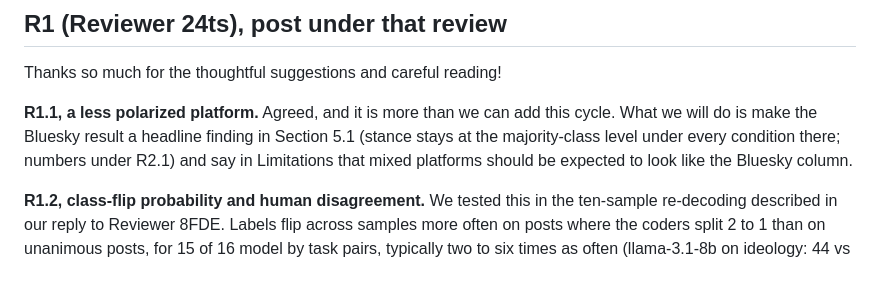
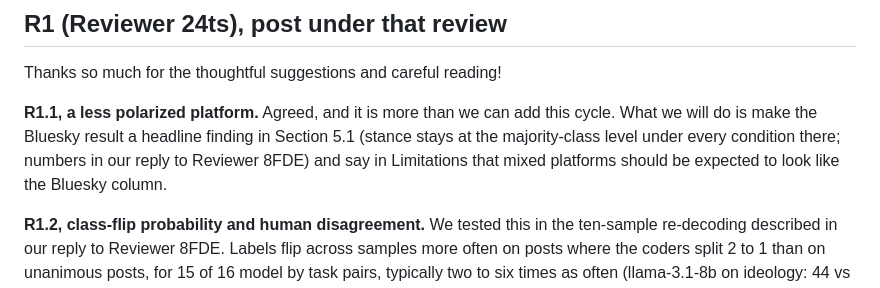
Before and after one commit to LiMaoUM/llm-context, a Markdown page: docs/reviews/2026-09-arr-response-final.md, the part around the change. Drawn GitHub-style.

Commit message:
ARR 2351 response: last bare R-number reference named
Claude-Session: https://claude.ai/code/session_01BmpTHWp18A6YaDy8ZDPy72

```diff
--- a/docs/reviews/2026-09-arr-response-final.md
+++ b/docs/reviews/2026-09-arr-response-final.md
@@ -22,7 +22,7 @@ Thanks so much for the thoughtful suggestions and careful reading!
 
 **R1.1, a less polarized platform.** Agreed, and it is more than we can add this cycle. What we will
 do is make the Bluesky result a headline finding in Section 5.1 (stance stays at the
-majority-class level under every condition there; numbers under R2.1) and say in Limitations that
+majority-class level under every condition there; numbers in our reply to Reviewer 8FDE) and say in Limitations that
 mixed platforms should be expected to look like the Bluesky column.
 
 **R1.2, class-flip probability and human disagreement.** We tested this in the ten-sample re-decoding
```
